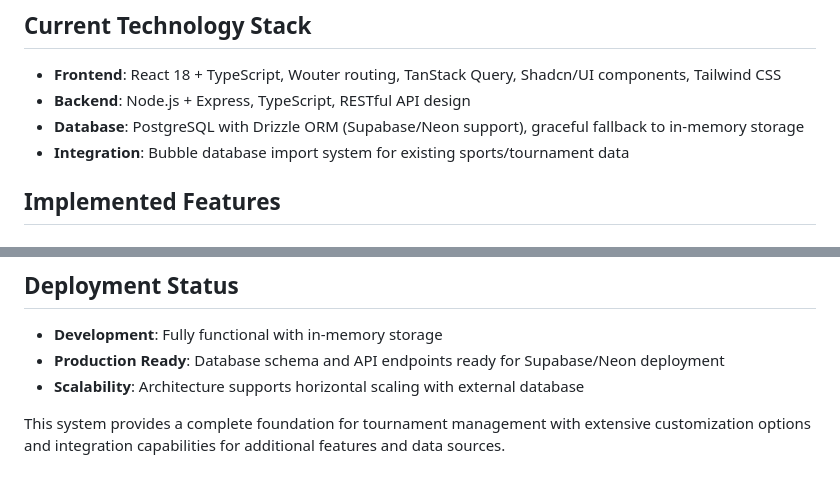
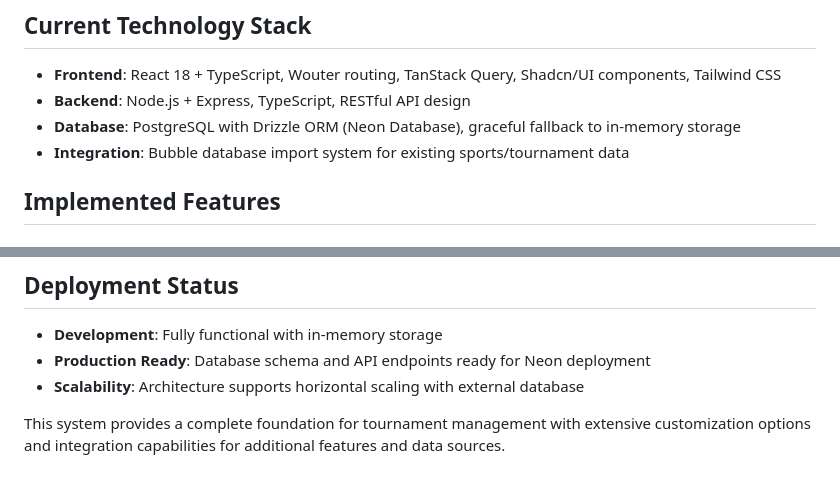
Before and after one commit to champions4change361-dotcom/champions-for-change, a Markdown page: SYSTEM_CAPABILITIES_FOR_GROK.md, 2 parts joined by grey strips. GitHub-like rendering.

Commit message:
Update database connections to remove Supabase support
Remove Supabase integration from the project's database configuration and documentation, referencing Neon Database exclusively.

Replit-Commit-Author: Agent
Replit-Commit-Session-Id: cfd974f6-9ca2-48ad-b53d-ca05c58f5efc
Replit-Commit-Checkpoint-Type: full_checkpoint
Replit-Commit-Screenshot-Url: https://storage.googleapis.com/screenshot-production-us-central1/3ce8d4b4-2fcd-4393-838c-caa3dd6e942d/cfd974f6-9ca2-48ad-b53d-ca05c58f5efc/vsQmxaf

```diff
--- a/SYSTEM_CAPABILITIES_FOR_GROK.md
+++ b/SYSTEM_CAPABILITIES_FOR_GROK.md
@@ -6,7 +6,7 @@ Full-stack tournament bracket management application built with React/TypeScript
 ## Current Technology Stack
 - **Frontend**: React 18 + TypeScript, Wouter routing, TanStack Query, Shadcn/UI components, Tailwind CSS
 - **Backend**: Node.js + Express, TypeScript, RESTful API design
-- **Database**: PostgreSQL with Drizzle ORM (Supabase/Neon support), graceful fallback to in-memory storage
+- **Database**: PostgreSQL with Drizzle ORM (Neon Database), graceful fallback to in-memory storage
 - **Integration**: Bubble database import system for existing sports/tournament data
 
 ## Implemented Features
@@ -118,7 +118,7 @@ TournamentStructure {
 
 ## Deployment Status
 - **Development**: Fully functional with in-memory storage
-- **Production Ready**: Database schema and API endpoints ready for Supabase/Neon deployment
+- **Production Ready**: Database schema and API endpoints ready for Neon deployment
 - **Scalability**: Architecture supports horizontal scaling with external database
 
 This system provides a complete foundation for tournament management with extensive customization options and integration capabilities for additional features and data sources.
```
